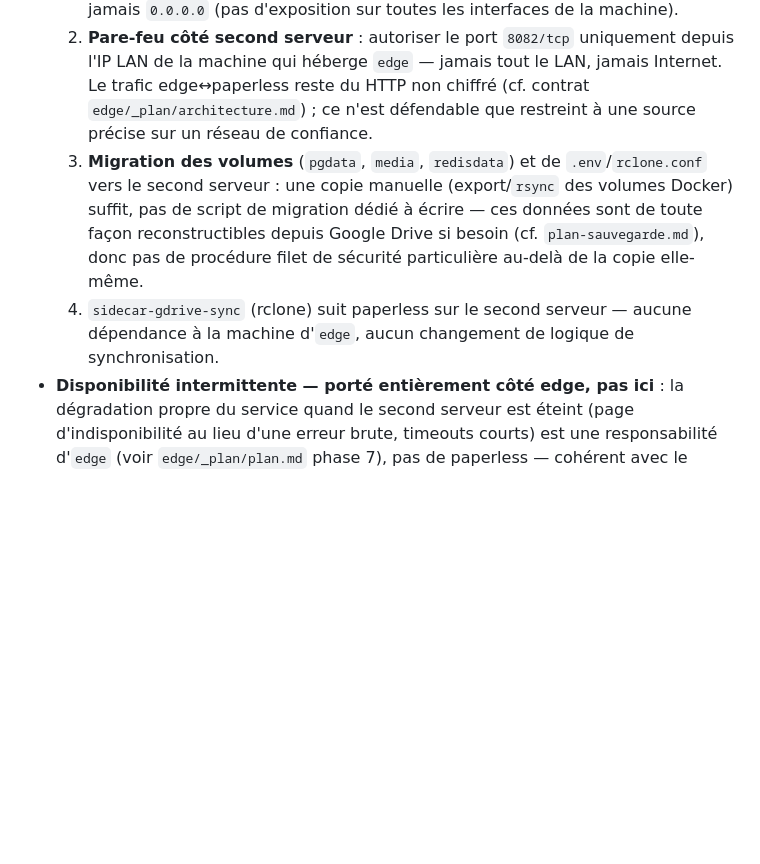
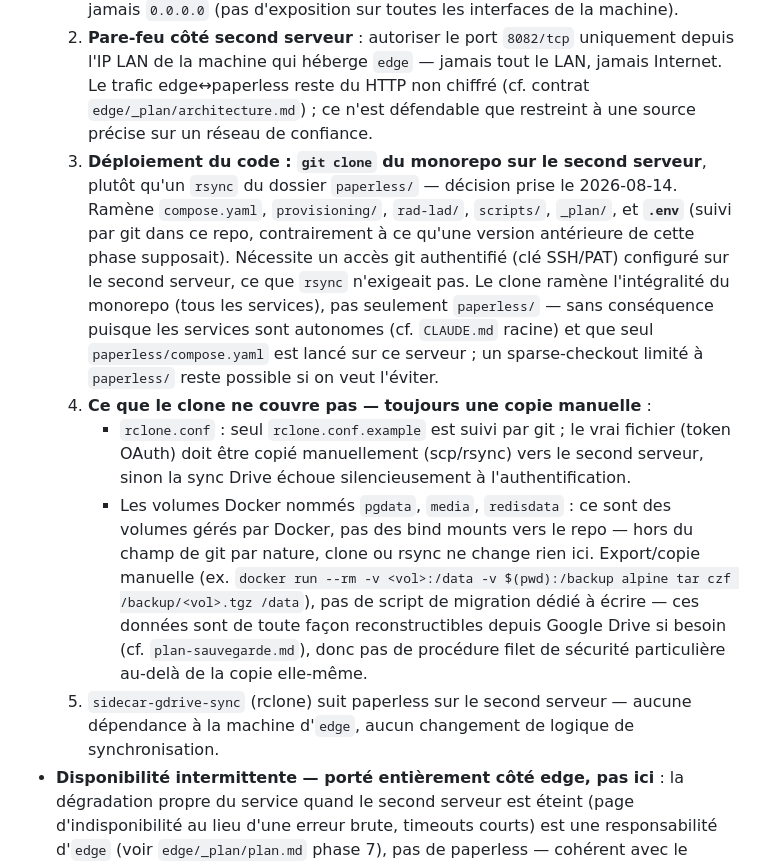
Before and after one commit to lechdo/home_services, a Markdown page: paperless/_plan/plan.md, the part around the change. Rendered like a GitHub page; blank space fills up the shorter version.

Commit message:
Précise le mécanisme de déploiement du code pour la phase 9 (git clone vs rsync)
Co-Authored-By: Claude Sonnet 5 <noreply@anthropic.com>

```diff
--- a/paperless/_plan/plan.md
+++ b/paperless/_plan/plan.md
@@ -99,8 +99,11 @@ Monter en sophistication uniquement quand le niveau précédent échoue trop sou
 - **Ce qui change** :
   1. **Binding du port publié** (`compose.yaml`, actuellement `127.0.0.1:8082:8000`) : ne peut plus être borné à la loopback, puisque la requête vient désormais du réseau local (edge, sur une autre machine) et non de l'hôte lui-même. À remplacer par l'IP LAN de ce second serveur : `<IP_LAN_PAPERLESS>:8082:8000` — jamais `0.0.0.0` (pas d'exposition sur toutes les interfaces de la machine).
   2. **Pare-feu côté second serveur** : autoriser le port `8082/tcp` uniquement depuis l'IP LAN de la machine qui héberge `edge` — jamais tout le LAN, jamais Internet. Le trafic edge↔paperless reste du HTTP non chiffré (cf. contrat `edge/_plan/architecture.md`) ; ce n'est défendable que restreint à une source précise sur un réseau de confiance.
-  3. **Migration des volumes** (`pgdata`, `media`, `redisdata`) et de `.env`/`rclone.conf` vers le second serveur : une copie manuelle (export/`rsync` des volumes Docker) suffit, pas de script de migration dédié à écrire — ces données sont de toute façon reconstructibles depuis Google Drive si besoin (cf. `plan-sauvegarde.md`), donc pas de procédure filet de sécurité particulière au-delà de la copie elle-même.
-  4. `sidecar-gdrive-sync` (rclone) suit paperless sur le second serveur — aucune dépendance à la machine d'`edge`, aucun changement de logique de synchronisation.
+  3. **Déploiement du code : `git clone` du monorepo sur le second serveur**, plutôt qu'un `rsync` du dossier `paperless/` — décision prise le 2026-08-14. Ramène `compose.yaml`, `provisioning/`, `rad-lad/`, `scripts/`, `_plan/`, et **`.env`** (suivi par git dans ce repo, contrairement à ce qu'une version antérieure de cette phase supposait). Nécessite un accès git authentifié (clé SSH/PAT) configuré sur le second serveur, ce que `rsync` n'exigeait pas. Le clone ramène l'intégralité du monorepo (tous les services), pas seulement `paperless/` — sans conséquence puisque les services sont autonomes (cf. `CLAUDE.md` racine) et que seul `paperless/compose.yaml` est lancé sur ce serveur ; un sparse-checkout limité à `paperless/` reste possible si on veut l'éviter.
+  4. **Ce que le clone ne couvre pas — toujours une copie manuelle** :
+     - `rclone.conf` : seul `rclone.conf.example` est suivi par git ; le vrai fichier (token OAuth) doit être copié manuellement (scp/rsync) vers le second serveur, sinon la sync Drive échoue silencieusement à l'authentification.
+     - Les volumes Docker nommés `pgdata`, `media`, `redisdata` : ce sont des volumes gérés par Docker, pas des bind mounts vers le repo — hors du champ de git par nature, clone ou rsync ne change rien ici. Export/copie manuelle (ex. `docker run --rm -v <vol>:/data -v $(pwd):/backup alpine tar czf /backup/<vol>.tgz /data`), pas de script de migration dédié à écrire — ces données sont de toute façon reconstructibles depuis Google Drive si besoin (cf. `plan-sauvegarde.md`), donc pas de procédure filet de sécurité particulière au-delà de la copie elle-même.
+  5. `sidecar-gdrive-sync` (rclone) suit paperless sur le second serveur — aucune dépendance à la machine d'`edge`, aucun changement de logique de synchronisation.
 - **Disponibilité intermittente — porté entièrement côté edge, pas ici** : la dégradation propre du service quand le second serveur est éteint (page d'indisponibilité au lieu d'une erreur brute, timeouts courts) est une responsabilité d'`edge` (voir `edge/_plan/plan.md` phase 7), pas de paperless — cohérent avec le principe d'autonomie : paperless n'a rien à coder ni à configurer pour ce cas, il ne sait même pas qu'`edge` existe.
 - **Pas encore fait** : bascule physique effective, mise à jour de l'IP dans `edge/nginx/conf.d/paperless.conf`, test réel serveur éteint/rallumé.
 
```
